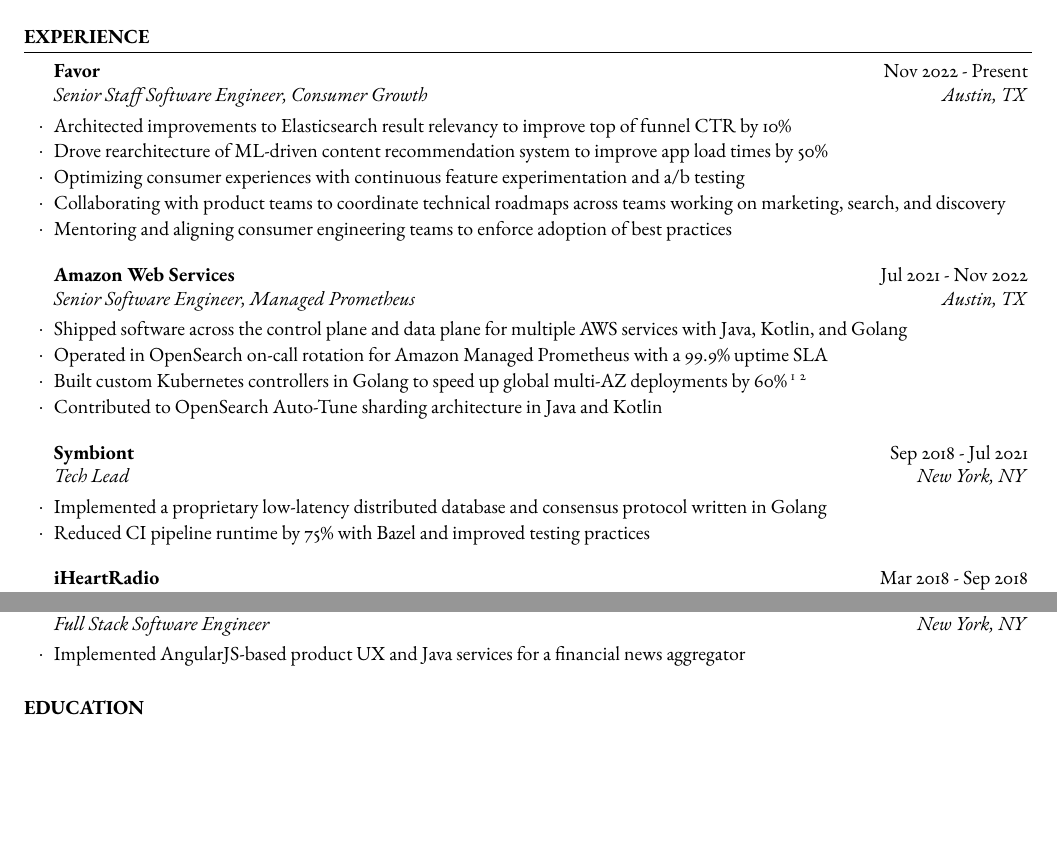
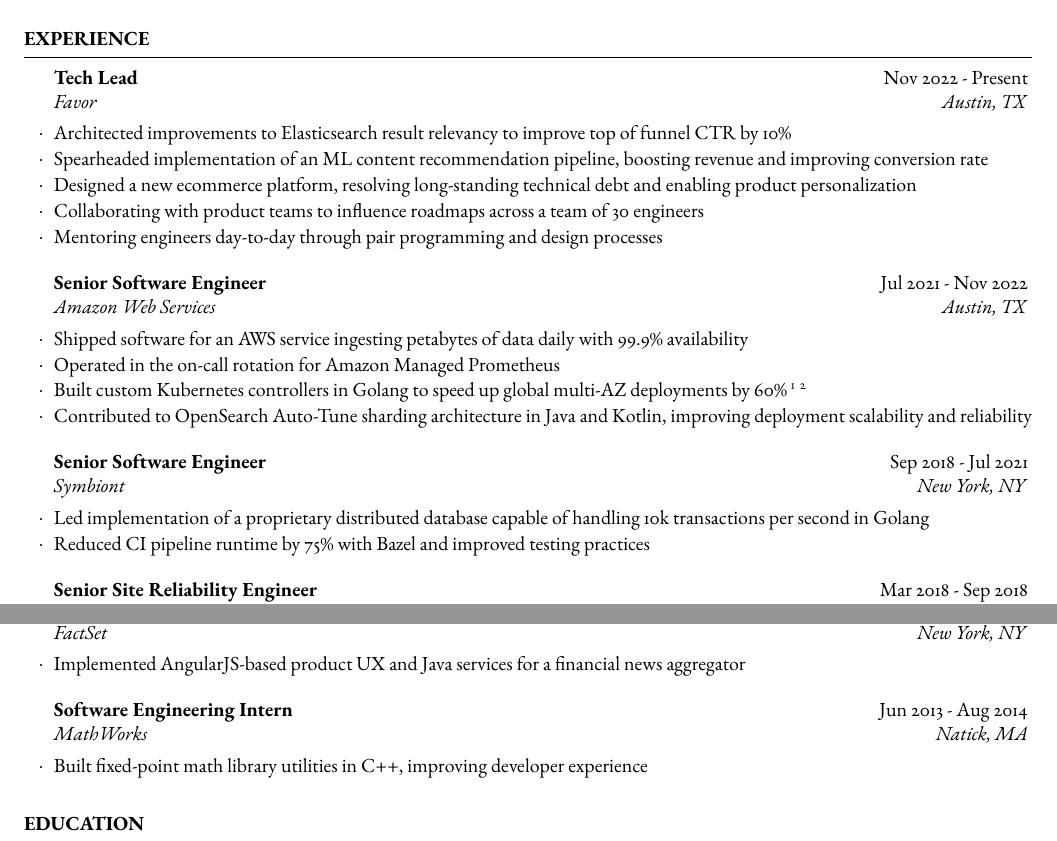
Before and after one commit to lyonssp/resume, a LaTeX CV (resume.tex): two parts of the page before the commit and two parts of page 1 of 2 after it, joined at a grey line, cut so that both start at the same text, the shorter picture padded with empty space. Compiled offline with pdfLaTeX.

Commit message:
continuous improvement

```diff
--- a/resume.tex
+++ b/resume.tex
@@ -43,33 +43,33 @@
 
 \begin{rSection}{Experience}
 
-	\begin{rSubsection}{Favor}{Nov 2022 - Present}{Senior Staff Software Engineer, Consumer Growth}{Austin, TX}
+	\begin{rSubsection}{Tech Lead}{Nov 2022 - Present}{Favor}{Austin, TX}
         \item Architected improvements to Elasticsearch result relevancy to improve top of funnel CTR by 10\%
-        \item Drove rearchitecture of ML-driven content recommendation system to improve app load times by 50\%
-        \item Optimizing consumer experiences with continuous feature experimentation and a/b testing
-        \item Collaborating with product teams to coordinate technical roadmaps across teams working on marketing, search, and discovery
-        \item Mentoring and aligning consumer engineering teams to enforce adoption of best practices
+        \item Spearheaded implementation of an ML content recommendation pipeline, boosting revenue and improving conversion rate
+        \item Designed a new ecommerce platform, resolving long-standing technical debt and enabling product personalization
+        \item Collaborating with product teams to influence roadmaps across a team of 30 engineers
+        \item Mentoring engineers day-to-day through pair programming and design processes
 	\end{rSubsection}
 
     %------------------------------------------------
 
-    \begin{rSubsection}{Amazon Web Services}{Jul 2021 - Nov 2022}{Senior Software Engineer, Managed Prometheus}{Austin, TX}
-        \item Shipped software across the control plane and data plane for multiple AWS services with Java, Kotlin, and Golang
-        \item Operated in OpenSearch on-call rotation for Amazon Managed Prometheus with a 99.9\% uptime SLA
+    \begin{rSubsection}{Senior Software Engineer}{Jul 2021 - Nov 2022}{Amazon Web Services}{Austin, TX}
+        \item Shipped software for an AWS service ingesting petabytes of data daily with 99.9\% availability
+        \item Operated in the on-call rotation for Amazon Managed Prometheus
         \item Built custom Kubernetes controllers in Golang to speed up global multi-AZ deployments by 60\% \footnote{https://aws.amazon.com/blogs/opensource/speed-up-highly-available-deployments-on-kubernetes/} \footnote{https://github.com/aws/zone-aware-controllers-for-k8s}
-        \item Contributed to OpenSearch Auto-Tune sharding architecture in Java and Kotlin
+        \item Contributed to OpenSearch Auto-Tune sharding architecture in Java and Kotlin, improving deployment scalability and reliability
     \end{rSubsection}
 
     %------------------------------------------------
 
-    \begin{rSubsection}{Symbiont}{Sep 2018 - Jul 2021}{Tech Lead}{New York, NY}
-        \item Implemented a proprietary low-latency distributed database and consensus protocol written in Golang
+    \begin{rSubsection}{Senior Software Engineer}{Sep 2018 - Jul 2021}{Symbiont}{New York, NY}
+        \item Led implementation of a proprietary distributed database capable of handling 10k transactions per second in Golang
         \item Reduced CI pipeline runtime by 75\% with Bazel and improved testing practices
     \end{rSubsection}
 
     %------------------------------------------------
 
-    \begin{rSubsection}{iHeartRadio}{Mar 2018 - Sep 2018}{Senior Site Reliability Engineer}{New York, NY}
+    \begin{rSubsection}{Senior Site Reliability Engineer}{Mar 2018 - Sep 2018}{iHeartRadio}{New York, NY}
         \item Migrated company to new AWS infrastructure observability platform based on Prometheus and Grafana
         \item Adopted Kubernetes-based deployment architecture for business-critical audio streaming infrastructure
     \end{rSubsection}
@@ -84,8 +84,12 @@
 
     %------------------------------------------------
 
-    \begin{rSubsection}{FactSet}{Jan 2015 - Mar 2016}{Full Stack Software Engineer}{New York, NY}
+    \begin{rSubsection}{Full Stack Software Engineer}{Jan 2015 - Mar 2016}{FactSet}{New York, NY}
         \item Implemented AngularJS-based product UX and Java services for a financial news aggregator
+    \end{rSubsection}
+
+    \begin{rSubsection}{Software Engineering Intern}{Jun 2013 - Aug 2014}{MathWorks}{Natick, MA}
+        \item Built fixed-point math library utilities in C++, improving developer experience
     \end{rSubsection}
 
 \end{rSection}
```
Also changed, not shown: resume.pdf, resume.tex (2 more changed lines).
